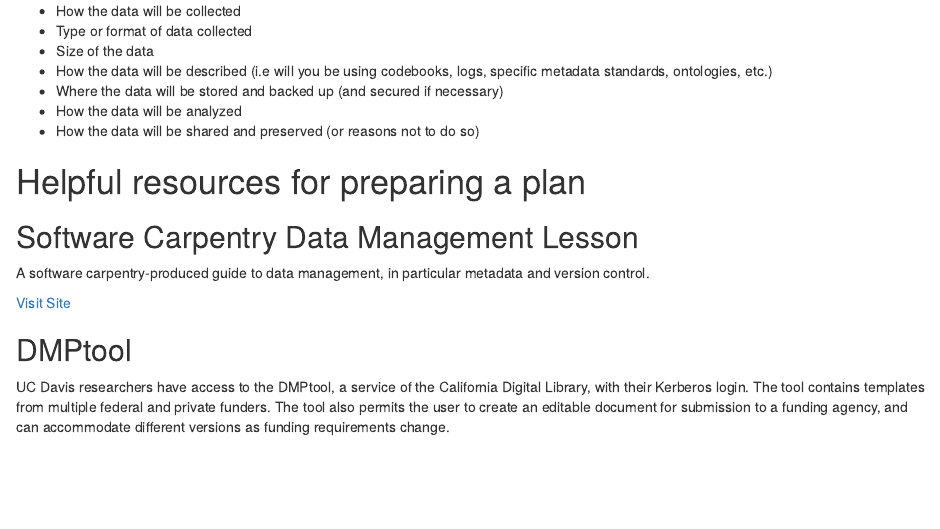
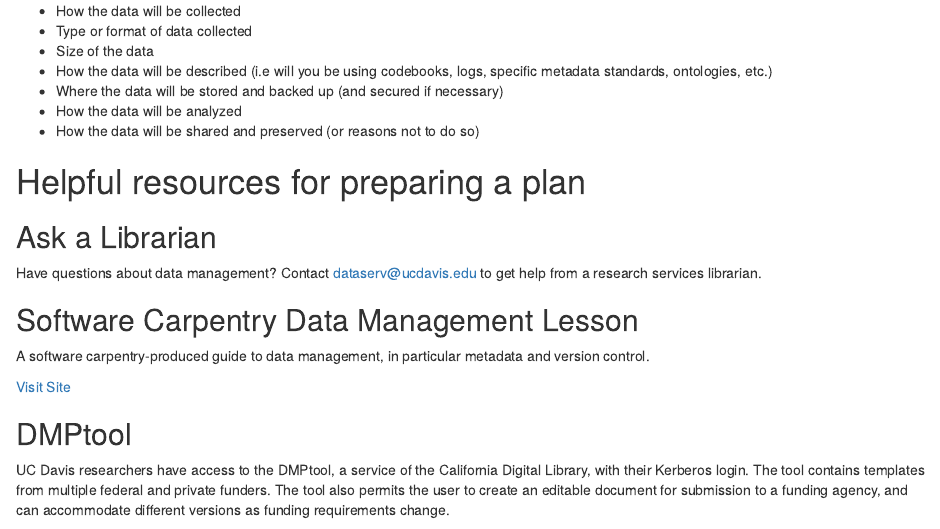
Before and after one commit to ucdavisdatalab/research-toolkits, an R Markdown document (pages/data_management_researcher_toolkit.Rmd): the page in a window 1100 px wide, from 620 px down. Rendered offline with R 4.5, knitr and Pandoc, with nearby package versions; drawn as R Markdown's standard HTML page in place of the format the file asks for.

Commit message:
Added RS dataserv email contact.

```diff
--- a/pages/data_management_researcher_toolkit.Rmd
+++ b/pages/data_management_researcher_toolkit.Rmd
@@ -47,6 +47,11 @@
 * How the data will be shared and preserved (or reasons not to do so)
 
 # Helpful resources for preparing a plan
+
+
+## Ask a Librarian ##
+
+Have questions about data management? Contact [dataserv@ucdavis.edu](dataserv@ucdavis.edu) to get help from a research services librarian.
 
 ## Software Carpentry Data Management Lesson
 
```
